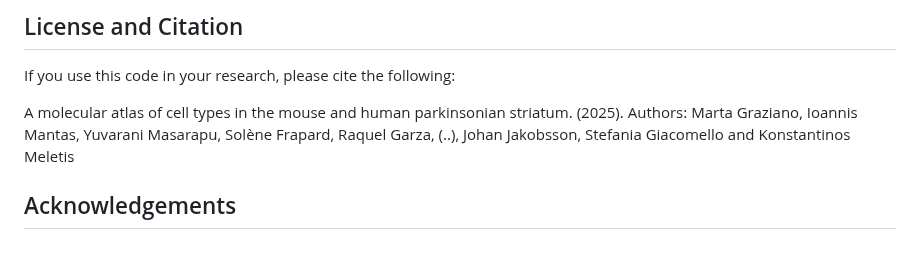
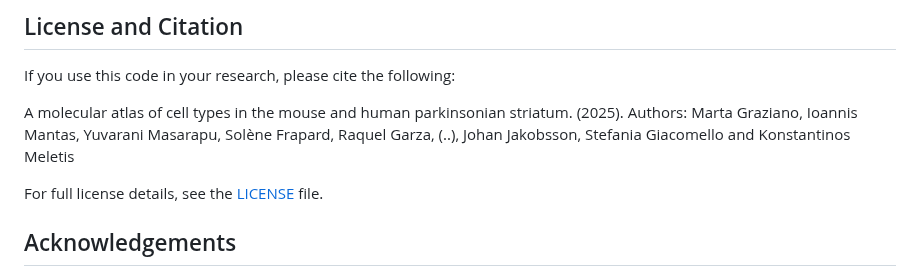
Before and after one commit to martagraziano/Striatum_atlas_earlyPD, a Markdown page: README.md, the part around the change. Rendered like a GitHub page; blank space fills up the shorter version.

```diff
--- a/README.md
+++ b/README.md
@@ -77,6 +77,8 @@ If you use this code in your research, please cite the following:
 A molecular atlas of cell types in the mouse and human parkinsonian striatum. (2025). Authors: Marta Graziano, Ioannis Mantas, Yuvarani Masarapu, Solène Frapard, Raquel
 Garza, (..), Johan Jakobsson, Stefania Giacomello and Konstantinos Meletis
 
+For full license details, see the [LICENSE](./LICENSE) file.
+
 ## Acknowledgements
 
 This research was funded in whole by Aligning Science Across Parkinson’s **[ASAP-020370]** through the Michael J. Fox Foundation for Parkinson’s Research (MJFF).
```
